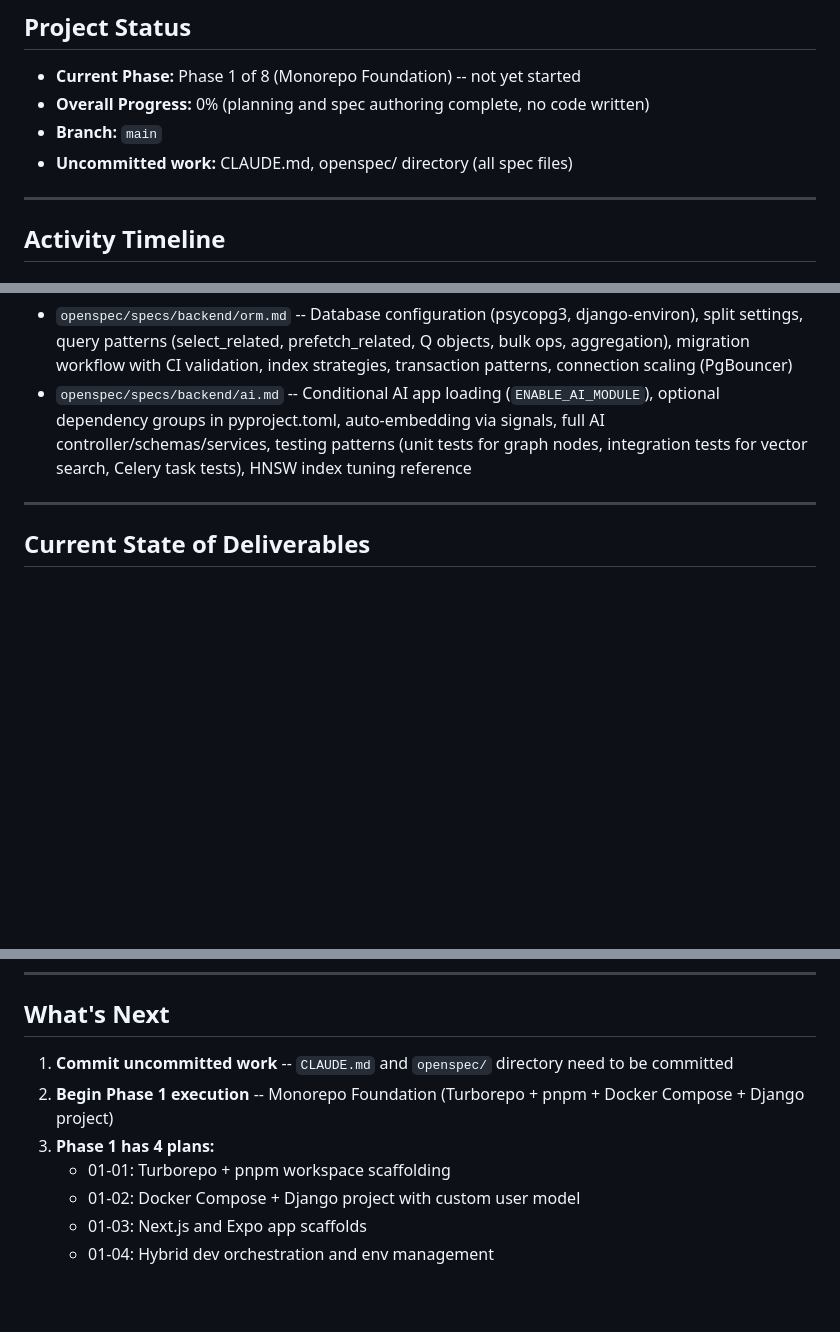
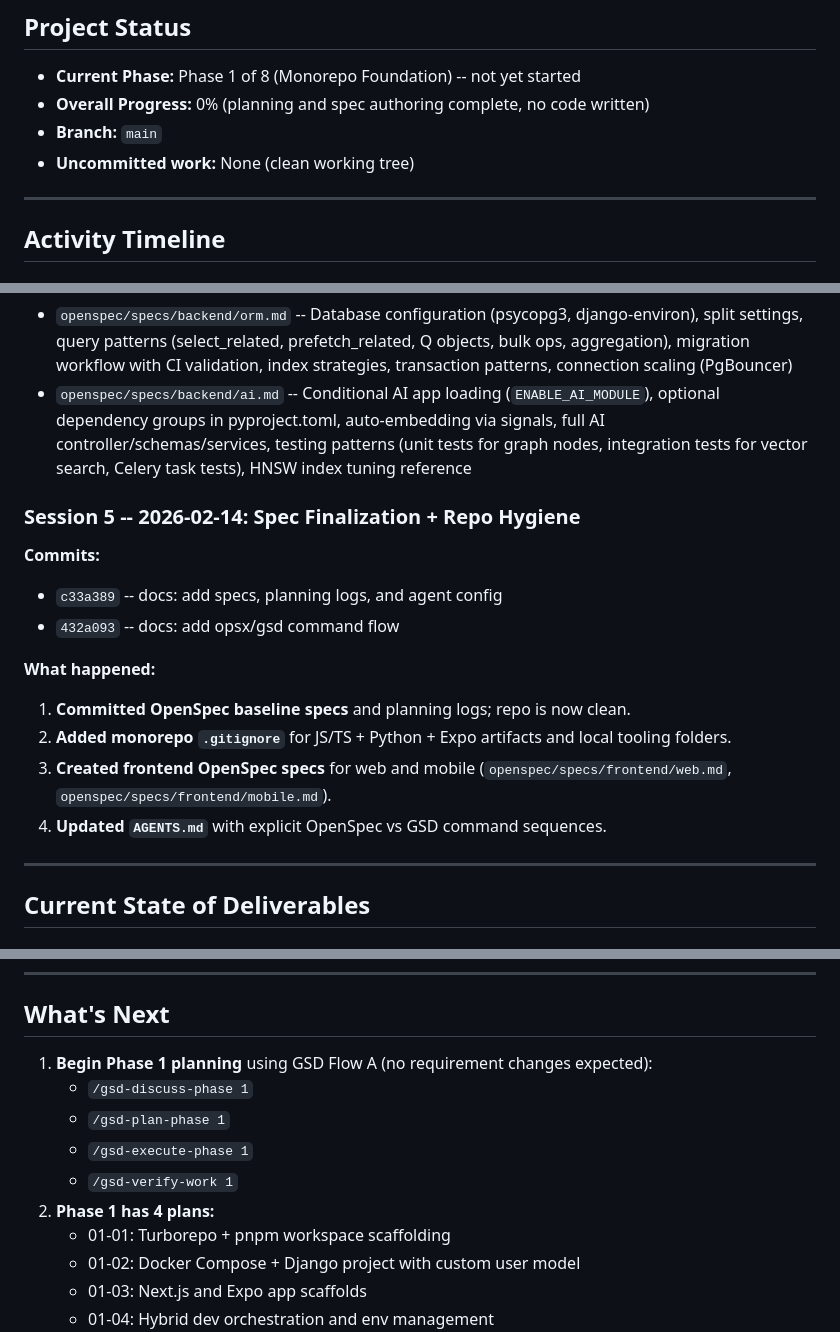
Before and after one commit to soubhratra/foundation-template, a Markdown page: ACTIVITY_LOG.md, 3 parts joined by grey strips. GitHub-like rendering; blank space fills up the shorter version.

Commit message:
docs: update activity log and status guidance

```diff
--- a/ACTIVITY_LOG.md
+++ b/ACTIVITY_LOG.md
@@ -10,7 +10,7 @@
 - **Current Phase:** Phase 1 of 8 (Monorepo Foundation) -- not yet started
 - **Overall Progress:** 0% (planning and spec authoring complete, no code written)
 - **Branch:** `main`
-- **Uncommitted work:** CLAUDE.md, openspec/ directory (all spec files)
+- **Uncommitted work:** None (clean working tree)
 
 ---
 
@@ -101,6 +101,18 @@ Second spec sync pass -- updated backend and AI specs with Django Ninja Extra pa
 - `openspec/specs/backend/orm.md` -- Database configuration (psycopg3, django-environ), split settings, query patterns (select_related, prefetch_related, Q objects, bulk ops, aggregation), migration workflow with CI validation, index strategies, transaction patterns, connection scaling (PgBouncer)
 - `openspec/specs/backend/ai.md` -- Conditional AI app loading (`ENABLE_AI_MODULE`), optional dependency groups in pyproject.toml, auto-embedding via signals, full AI controller/schemas/services, testing patterns (unit tests for graph nodes, integration tests for vector search, Celery task tests), HNSW index tuning reference
 
+### Session 5 -- 2026-02-14: Spec Finalization + Repo Hygiene
+
+**Commits:**
+- `c33a389` -- docs: add specs, planning logs, and agent config
+- `432a093` -- docs: add opsx/gsd command flow
+
+**What happened:**
+1. **Committed OpenSpec baseline specs** and planning logs; repo is now clean.
+2. **Added monorepo `.gitignore`** for JS/TS + Python + Expo artifacts and local tooling folders.
+3. **Created frontend OpenSpec specs** for web and mobile (`openspec/specs/frontend/web.md`, `openspec/specs/frontend/mobile.md`).
+4. **Updated `AGENTS.md`** with explicit OpenSpec vs GSD command sequences.
+
 ---
 
 ## Current State of Deliverables
@@ -138,9 +150,12 @@ No application code has been written yet. The project is in the planning/specifi
 
 ## What's Next
 
-1. **Commit uncommitted work** -- `CLAUDE.md` and `openspec/` directory need to be committed
-2. **Begin Phase 1 execution** -- Monorepo Foundation (Turborepo + pnpm + Docker Compose + Django project)
-3. **Phase 1 has 4 plans:**
+1. **Begin Phase 1 planning** using GSD Flow A (no requirement changes expected):
+   - `/gsd-discuss-phase 1`
+   - `/gsd-plan-phase 1`
+   - `/gsd-execute-phase 1`
+   - `/gsd-verify-work 1`
+2. **Phase 1 has 4 plans:**
    - 01-01: Turborepo + pnpm workspace scaffolding
    - 01-02: Docker Compose + Django project with custom user model
    - 01-03: Next.js and Expo app scaffolds
```
Also changed, not shown: other parts of ACTIVITY_LOG.md (+1 -1 lines), AGENTS.md (+3 -0 lines).
